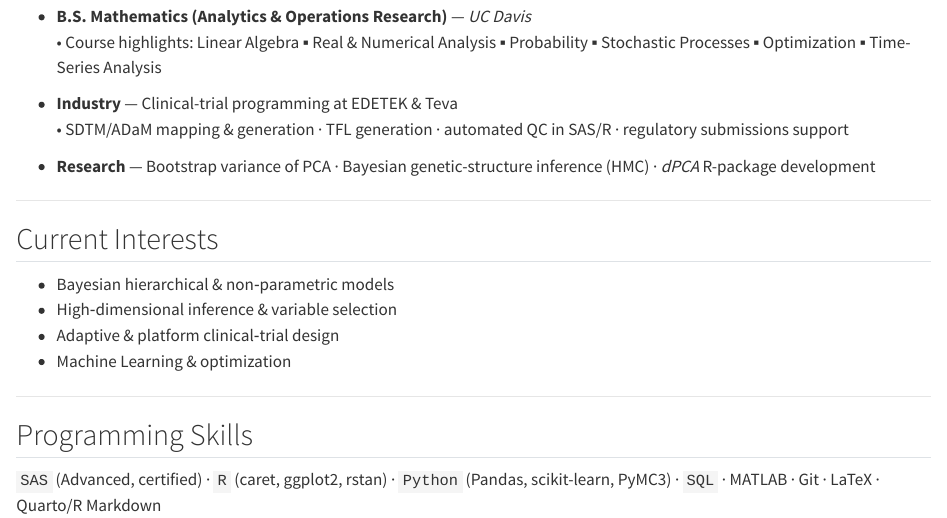
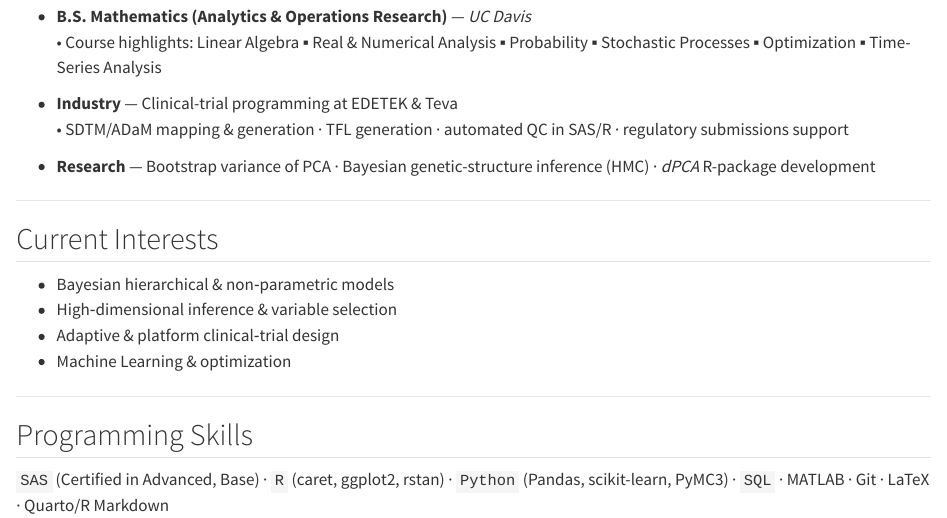
Before and after one commit to cassie0729/mysite, a Quarto document (about.qmd): the page in a window 1100 px wide, from 450 px down. Rendered offline with R 4.5, knitr and Pandoc in place of Quarto, with nearby package versions.

Commit message:
update site

```diff
--- a/_quarto.yml
+++ b/_quarto.yml
@@ -9,7 +9,7 @@ website:
   open-graph: true
 
   navbar:
-    logo: images/ava2.JPG          # 左侧 Logo（相对项目根路径）
+    logo: images/home.png          # 左侧 Logo（相对项目根路径）
     left:
       - text: "Home"                 # 链接首页；也可省略让 logo 指回首页
         href: index.qmd
@@ -28,7 +28,8 @@ website:
 
   page-footer:
     border: true               # 上边界线
-    left: "2025 Nianlin Chen"
+    left: 2025 Nianlin Chen ![](images/537.jpg){width="1em" style="vertical-align:-0.15em"} &nbsp;
+
 
 
 
--- a/about.qmd
+++ b/about.qmd
@@ -38,4 +39,4 @@ My long‑term goal is to develop **statistical methodology for high‑dimension
 ---
 
 ## Programming Skills
-`SAS` (Advanced, certified) · `R` (caret, ggplot2, rstan) · `Python` (Pandas, scikit-learn, PyMC3) · `SQL` · MATLAB · Git · LaTeX · Quarto/R Markdown
+`SAS` (Certified in Advanced, Base) · `R` (caret, ggplot2, rstan) · `Python` (Pandas, scikit-learn, PyMC3) · `SQL` · MATLAB · Git · LaTeX · Quarto/R Markdown
```
Also changed, not shown: projects.qmd (deleted, +0 -7 lines), .quarto/idx/about.qmd.json, .quarto/idx/projects.qmd.json (deleted), docs/search.json, about.qmd (1 more changed lines), 13 other files.
